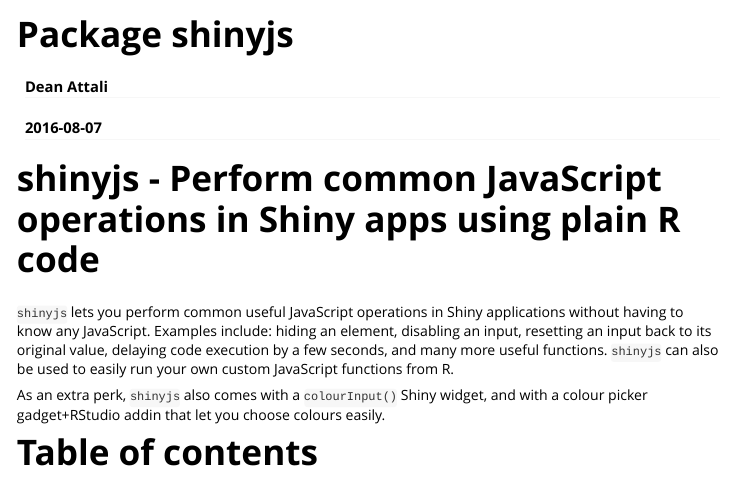
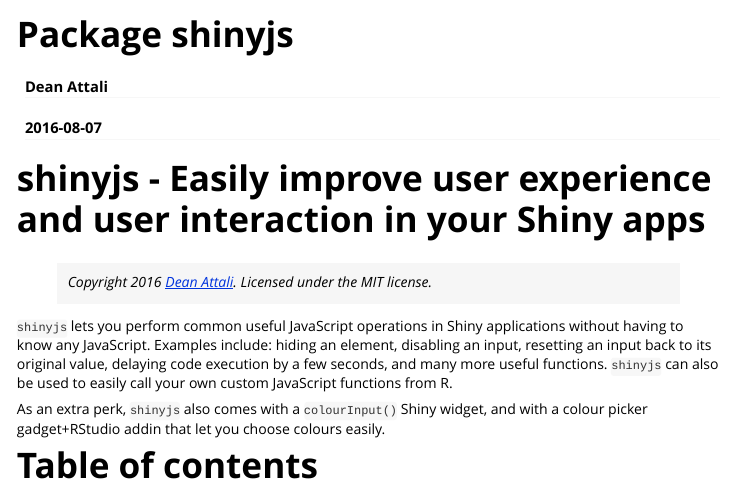
Before and after one commit to daattali/shinyjs, an R Markdown document (vignettes/overview.Rmd): the page in a window 1100 px wide, from its top. Rendered offline with R 4.5, knitr and Pandoc, with nearby package versions; badge pictures from the web are left out.

Commit message:
add copyright and license text to readme

````diff
--- a/vignettes/overview.Rmd
+++ b/vignettes/overview.Rmd
@@ -13,16 +13,18 @@
 knitr::opts_chunk$set(tidy = FALSE, comment = "#>")
 ```
 
-# shinyjs - Perform common JavaScript operations in Shiny apps using plain R code
+# shinyjs - Easily improve user experience and user interaction in your Shiny apps
 
 [![Build Status](https://travis-ci.org/daattali/shinyjs.svg?branch=master)](https://travis-ci.org/daattali/shinyjs)
 [![CRAN version](http://www.r-pkg.org/badges/version/shinyjs)](https://cran.r-project.org/package=shinyjs)
+
+> *Copyright 2016 [Dean Attali](http://deanattali.com). Licensed under the MIT license.*
 
 `shinyjs` lets you perform common useful JavaScript operations in Shiny
 applications without having to know any JavaScript. Examples include: hiding an
 element, disabling an input, resetting an input back to its original value,
 delaying code execution by a few seconds, and many more useful functions.
-`shinyjs` can also be used to easily run your own custom JavaScript functions
+`shinyjs` can also be used to easily call your own custom JavaScript functions
 from R.
 
 As an extra perk, `shinyjs` also comes with a `colourInput()` Shiny widget, and with a colour picker gadget+RStudio addin that let you choose colours easily.
````
Also changed, not shown: README.md.
